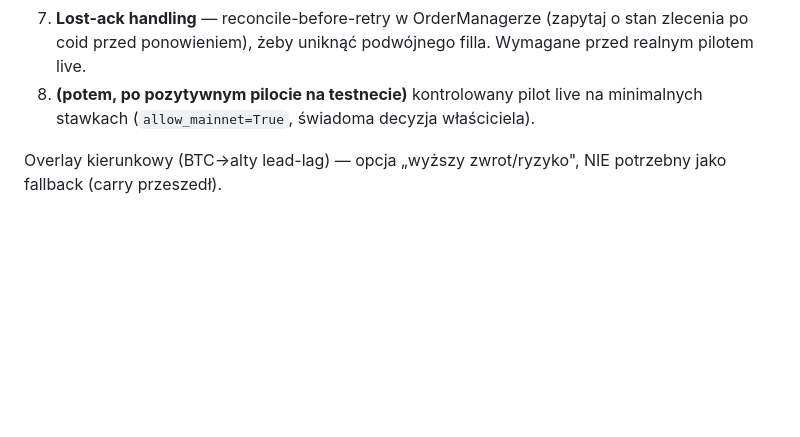
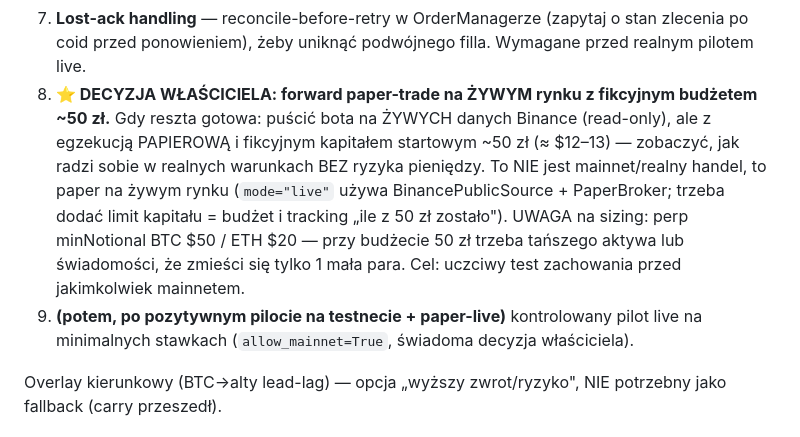
Before and after one commit to NmSMonster/one-wish, a Markdown page: HANDOFF.md, the part around the change. GitHub-like rendering; blank space fills up the shorter version.

Commit message:
HANDOFF: zapamiętany plan forward paper-trade na żywym rynku (budżet ~50 zł)
Decyzja właściciela do realizacji po ukończeniu reszty: puścić bota na ŻYWYCH
danych Binance z egzekucją papierową i fikcyjnym budżetem ~50 zł, żeby ocenić
zachowanie w realnych warunkach bez ryzyka pieniędzy (NIE mainnet). Wymaga
dodania limitu kapitału = budżet + trackingu; uwaga na perp minNotional przy
tak małym budżecie.

Co-Authored-By: Claude Opus 4.8 <noreply@anthropic.com>
Claude-Session: https://claude.ai/code/session_01RCQQchehFY1ajmpdA22iXD

```diff
--- a/HANDOFF.md
+++ b/HANDOFF.md
@@ -170,8 +170,17 @@ Z przeglądów Codexa „survive live" — zrobione: P0 OrderManager, #4 kwantyz
 8. **Lost-ack handling** — reconcile-before-retry w OrderManagerze (zapytaj o stan
    zlecenia po coid przed ponowieniem), żeby uniknąć podwójnego filla. Wymagane przed
    realnym pilotem live.
-9. **(potem, po pozytywnym pilocie na testnecie)** kontrolowany pilot live na
-   minimalnych stawkach (`allow_mainnet=True`, świadoma decyzja właściciela).
+9. **⭐ DECYZJA WŁAŚCICIELA: forward paper-trade na ŻYWYM rynku z fikcyjnym budżetem
+   ~50 zł.** Gdy reszta gotowa: puścić bota na ŻYWYCH danych Binance (read-only),
+   ale z egzekucją PAPIEROWĄ i fikcyjnym kapitałem startowym ~50 zł (≈ $12–13) —
+   zobaczyć, jak radzi sobie w realnych warunkach BEZ ryzyka pieniędzy. To NIE jest
+   mainnet/realny handel, to paper na żywym rynku (`mode="live"` używa
+   BinancePublicSource + PaperBroker; trzeba dodać limit kapitału = budżet i tracking
+   „ile z 50 zł zostało"). UWAGA na sizing: perp minNotional BTC $50 / ETH $20 —
+   przy budżecie 50 zł trzeba tańszego aktywa lub świadomości, że zmieści się tylko
+   1 mała para. Cel: uczciwy test zachowania przed jakimkolwiek mainnetem.
+10. **(potem, po pozytywnym pilocie na testnecie + paper-live)** kontrolowany pilot
+    live na minimalnych stawkach (`allow_mainnet=True`, świadoma decyzja właściciela).
 
 Overlay kierunkowy (BTC→alty lead-lag) — opcja „wyższy zwrot/ryzyko", NIE potrzebny
 jako fallback (carry przeszedł).
```
